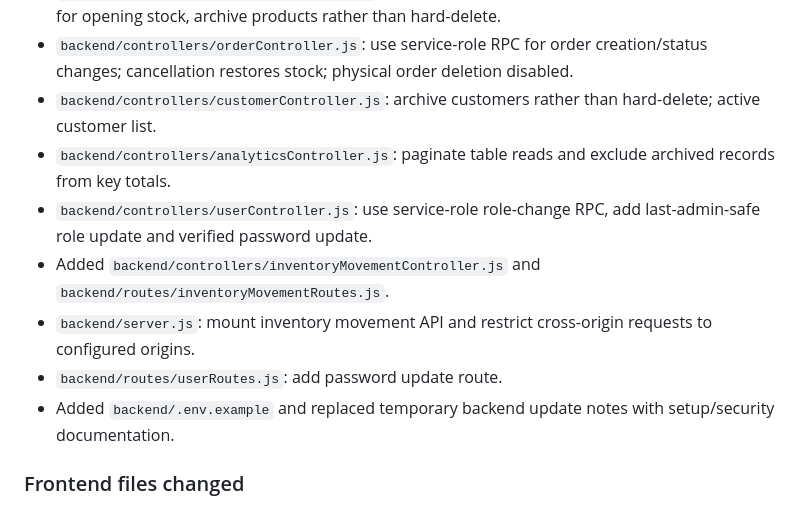
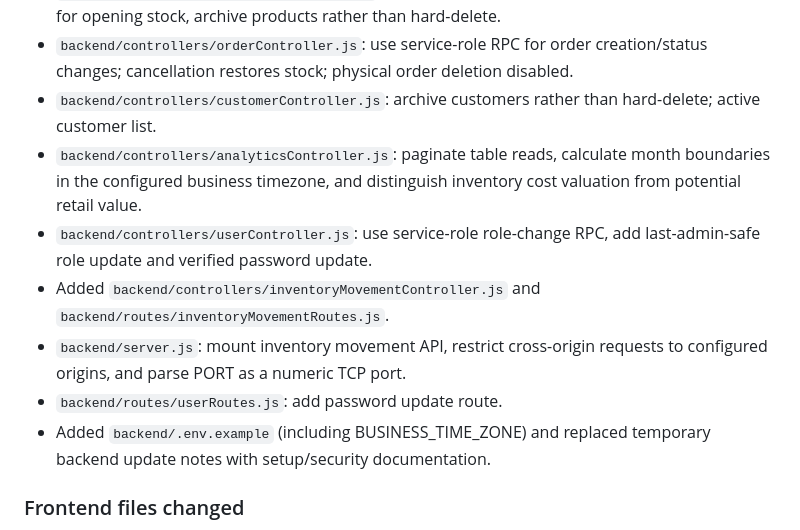
Before and after one commit to manuj-hash/bizinsight, a Markdown page: docs/CHANGELOG.md, the part around the change. GitHub-like rendering.

Commit message:
Record analytics timezone and server port improvements

```diff
--- a/docs/CHANGELOG.md
+++ b/docs/CHANGELOG.md
@@ -18,12 +18,12 @@ Baseline preserved at `baseline/original-2026-11-11`. Working changes isolated a
 - `backend/controllers/productController.js`: reject direct stock edits, use audited movement RPC for opening stock, archive products rather than hard-delete.
 - `backend/controllers/orderController.js`: use service-role RPC for order creation/status changes; cancellation restores stock; physical order deletion disabled.
 - `backend/controllers/customerController.js`: archive customers rather than hard-delete; active customer list.
-- `backend/controllers/analyticsController.js`: paginate table reads and exclude archived records from key totals.
+- `backend/controllers/analyticsController.js`: paginate table reads, calculate month boundaries in the configured business timezone, and distinguish inventory cost valuation from potential retail value.
 - `backend/controllers/userController.js`: use service-role role-change RPC, add last-admin-safe role update and verified password update.
 - Added `backend/controllers/inventoryMovementController.js` and `backend/routes/inventoryMovementRoutes.js`.
-- `backend/server.js`: mount inventory movement API and restrict cross-origin requests to configured origins.
+- `backend/server.js`: mount inventory movement API, restrict cross-origin requests to configured origins, and parse PORT as a numeric TCP port.
 - `backend/routes/userRoutes.js`: add password update route.
-- Added `backend/.env.example` and replaced temporary backend update notes with setup/security documentation.
+- Added `backend/.env.example` (including BUSINESS_TIME_ZONE) and replaced temporary backend update notes with setup/security documentation.
 
 ### Frontend files changed
 - Login now stores access tokens in tab-scoped session storage and clears legacy persistent tokens.
```
